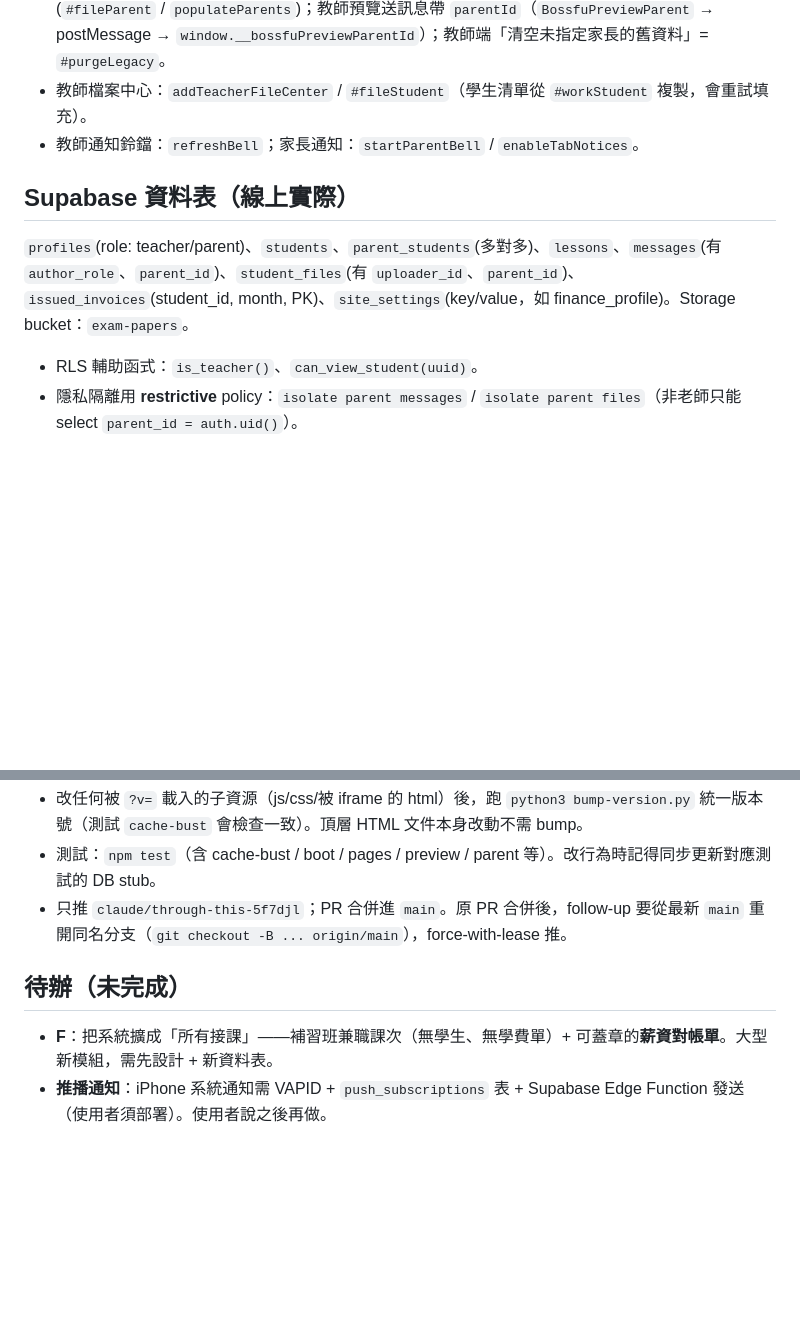
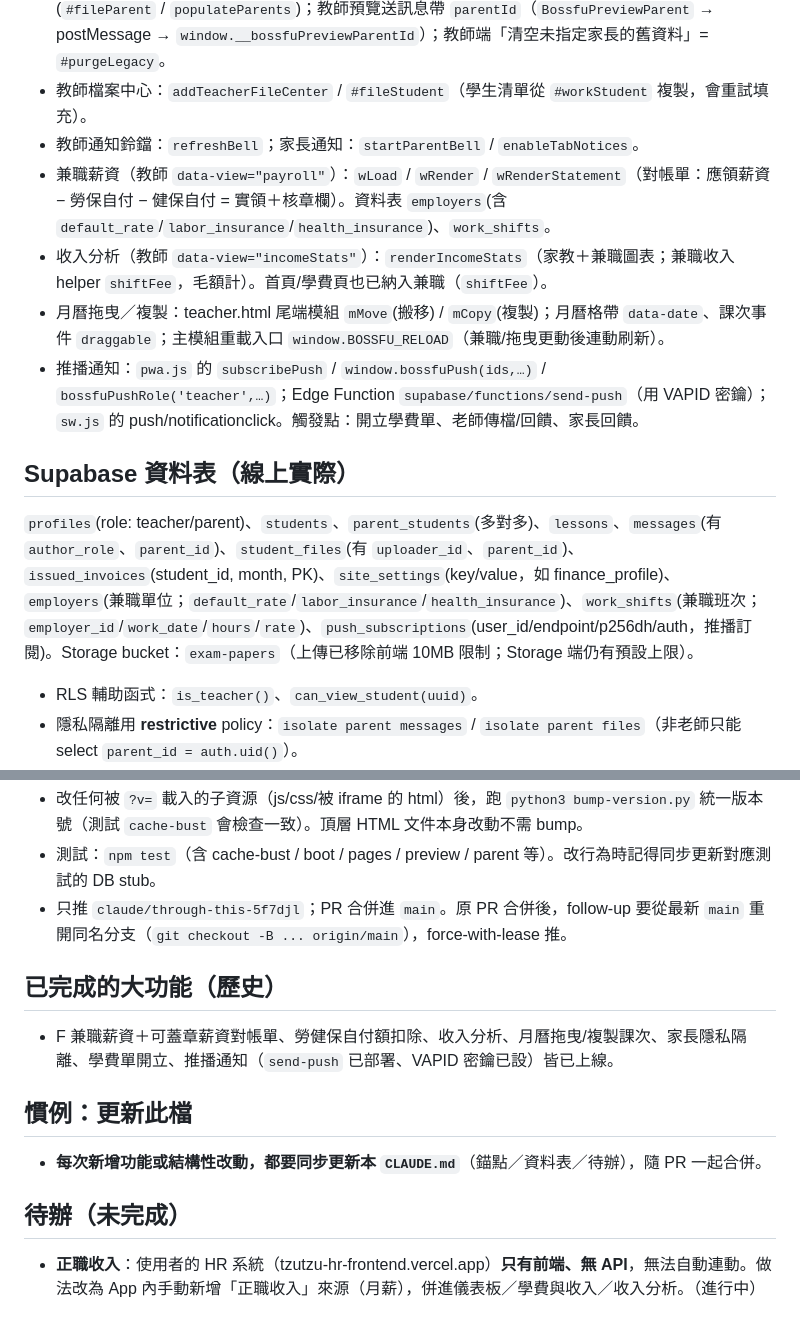
Before and after one commit to Boss-fu/my-schedule, a Markdown page: CLAUDE.md, 2 parts joined by grey strips. Drawn GitHub-style; blank space fills up the shorter version.

Commit message:
更新 CLAUDE.md（補齊近期模組與資料表，訂立同步更新慣例） (#18)
Co-authored-by: Claude <noreply@anthropic.com>

```diff
--- a/CLAUDE.md
+++ b/CLAUDE.md
@@ -23,9 +23,13 @@
 - 家長隱私隔離：所有 `messages`/`student_files` 寫入都帶 `parent_id`；教師傳檔前選「指定家長」(`#fileParent` / `populateParents`)；教師預覽送訊息帶 `parentId`（`BossfuPreviewParent` → postMessage → `window.__bossfuPreviewParentId`）；教師端「清空未指定家長的舊資料」= `#purgeLegacy`。
 - 教師檔案中心：`addTeacherFileCenter` / `#fileStudent`（學生清單從 `#workStudent` 複製，會重試填充）。
 - 教師通知鈴鐺：`refreshBell`；家長通知：`startParentBell` / `enableTabNotices`。
+- 兼職薪資（教師 `data-view="payroll"`）：`wLoad` / `wRender` / `wRenderStatement`（對帳單：應領薪資 − 勞保自付 − 健保自付 = 實領＋核章欄）。資料表 `employers`(含 `default_rate`/`labor_insurance`/`health_insurance`)、`work_shifts`。
+- 收入分析（教師 `data-view="incomeStats"`）：`renderIncomeStats`（家教＋兼職圖表；兼職收入 helper `shiftFee`，毛額計）。首頁/學費頁也已納入兼職（`shiftFee`）。
+- 月曆拖曳／複製：teacher.html 尾端模組 `mMove`(搬移) / `mCopy`(複製)；月曆格帶 `data-date`、課次事件 `draggable`；主模組重載入口 `window.BOSSFU_RELOAD`（兼職/拖曳更動後連動刷新）。
+- 推播通知：`pwa.js` 的 `subscribePush` / `window.bossfuPush(ids,…)` / `bossfuPushRole('teacher',…)`；Edge Function `supabase/functions/send-push`（用 VAPID 密鑰）；`sw.js` 的 push/notificationclick。觸發點：開立學費單、老師傳檔/回饋、家長回饋。
 
 ## Supabase 資料表（線上實際）
-`profiles`(role: teacher/parent)、`students`、`parent_students`(多對多)、`lessons`、`messages`(有 `author_role`、`parent_id`)、`student_files`(有 `uploader_id`、`parent_id`)、`issued_invoices`(student_id, month, PK)、`site_settings`(key/value，如 finance_profile)。Storage bucket：`exam-papers`。
+`profiles`(role: teacher/parent)、`students`、`parent_students`(多對多)、`lessons`、`messages`(有 `author_role`、`parent_id`)、`student_files`(有 `uploader_id`、`parent_id`)、`issued_invoices`(student_id, month, PK)、`site_settings`(key/value，如 finance_profile)、`employers`(兼職單位；`default_rate`/`labor_insurance`/`health_insurance`)、`work_shifts`(兼職班次；`employer_id`/`work_date`/`hours`/`rate`)、`push_subscriptions`(user_id/endpoint/p256dh/auth，推播訂閱)。Storage bucket：`exam-papers`（上傳已移除前端 10MB 限制；Storage 端仍有預設上限）。
 - RLS 輔助函式：`is_teacher()`、`can_view_student(uuid)`。
 - 隱私隔離用 **restrictive** policy：`isolate parent messages` / `isolate parent files`（非老師只能 select `parent_id = auth.uid()`）。
 - **DDL 只能由使用者在 Supabase SQL Editor 執行**（環境無 DB 憑證）。改 schema 時要寫「可重複執行」的 SQL（`if not exists` / `drop policy if exists`）。
@@ -35,6 +39,11 @@
 - 測試：`npm test`（含 cache-bust / boot / pages / preview / parent 等）。改行為時記得同步更新對應測試的 DB stub。
 - 只推 `claude/through-this-5f7djl`；PR 合併進 `main`。原 PR 合併後，follow-up 要從最新 `main` 重開同名分支（`git checkout -B ... origin/main`），force-with-lease 推。
 
+## 已完成的大功能（歷史）
+- F 兼職薪資＋可蓋章薪資對帳單、勞健保自付額扣除、收入分析、月曆拖曳/複製課次、家長隱私隔離、學費單開立、推播通知（`send-push` 已部署、VAPID 密鑰已設）皆已上線。
+
+## 慣例：更新此檔
+- **每次新增功能或結構性改動，都要同步更新本 `CLAUDE.md`**（錨點／資料表／待辦），隨 PR 一起合併。
+
 ## 待辦（未完成）
-- **F**：把系統擴成「所有接課」——補習班兼職課次（無學生、無學費單）+ 可蓋章的**薪資對帳單**。大型新模組，需先設計 + 新資料表。
-- **推播通知**：iPhone 系統通知需 VAPID + `push_subscriptions` 表 + Supabase Edge Function 發送（使用者須部署）。使用者說之後再做。
+- **正職收入**：使用者的 HR 系統（tzutzu-hr-frontend.vercel.app）**只有前端、無 API**，無法自動連動。做法改為 App 內手動新增「正職收入」來源（月薪），併進儀表板／學費與收入／收入分析。（進行中）
```
